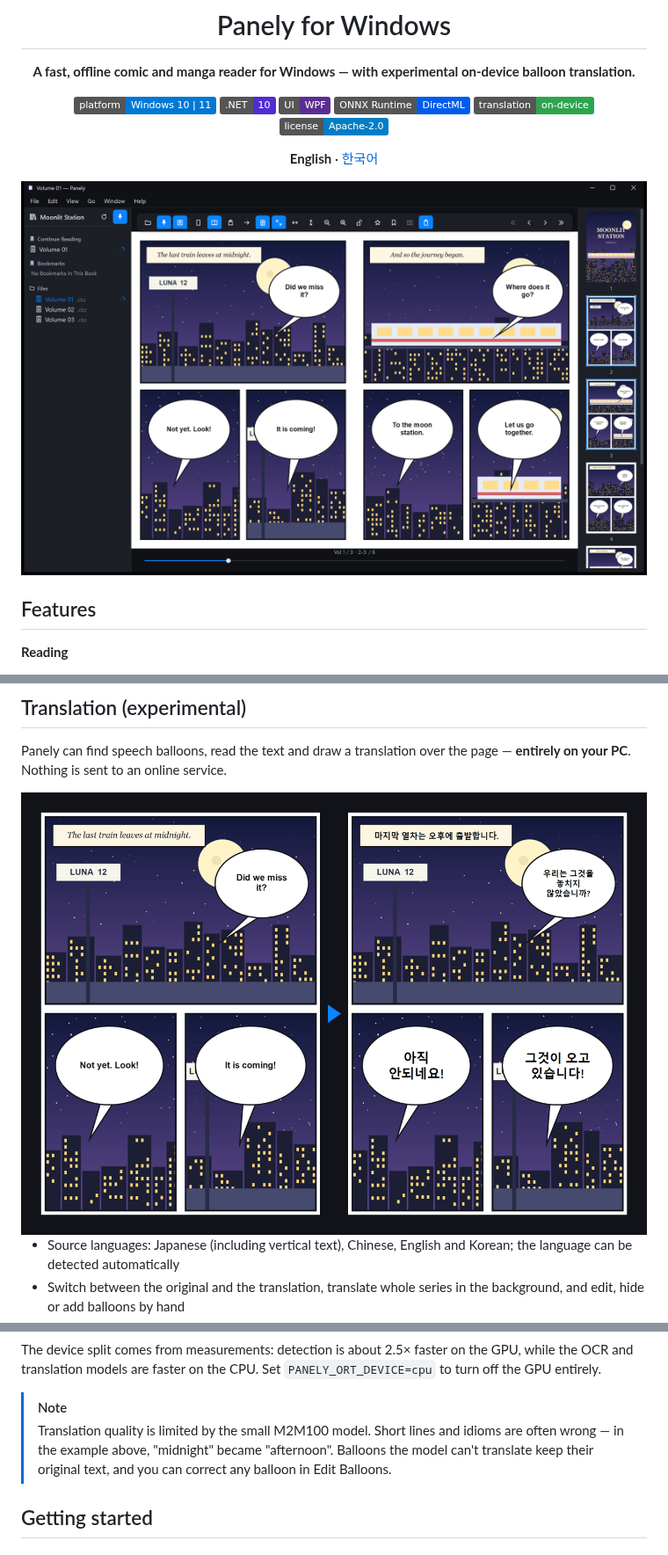
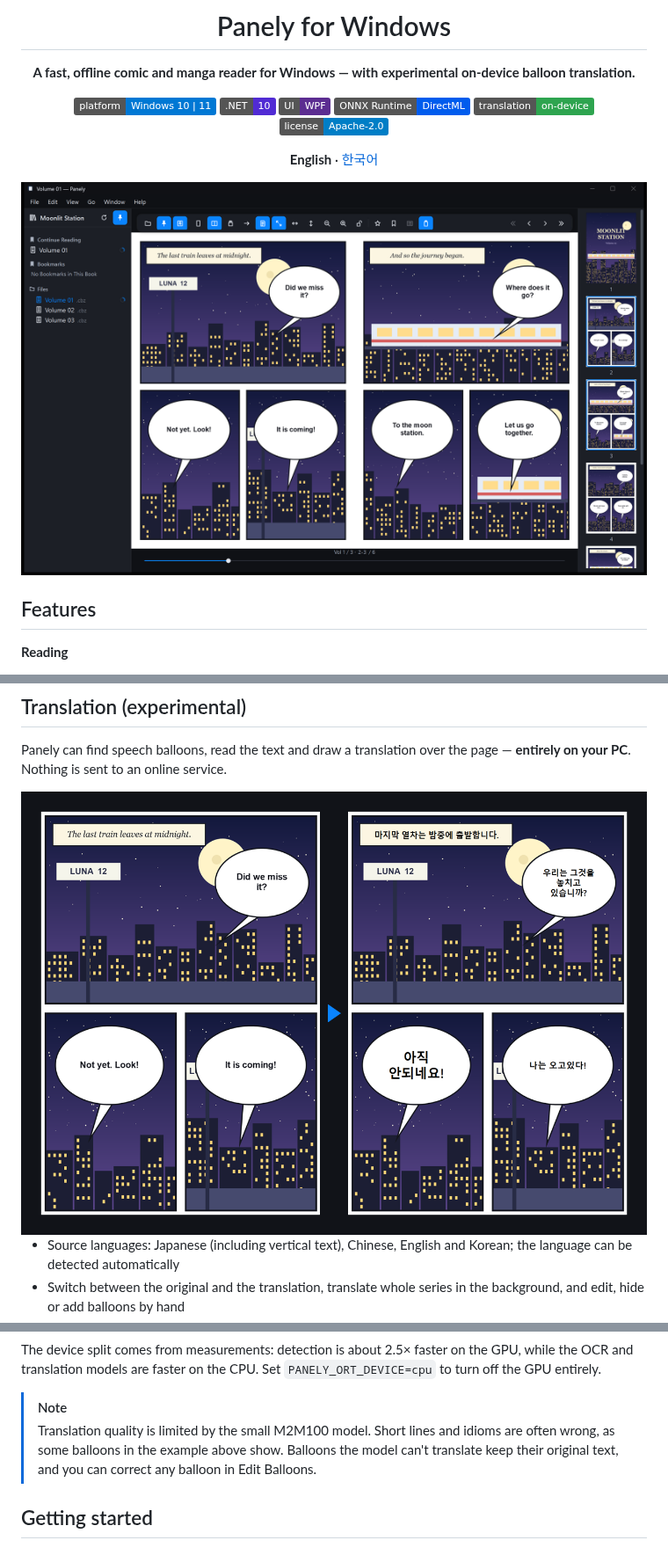
Before and after one commit to sejoung/PanelyWindows, a Markdown page: README.md, 3 parts joined by grey strips. Shown at 88% size. Drawn GitHub-style; pictures changed too: docs/images/before-after.png, docs/images/reader-en.png; badges without logos.

```diff
--- a/README.md
+++ b/README.md
@@ -66,7 +66,7 @@ Panely can find speech balloons, read the text and draw a translation over the p
 The device split comes from measurements: detection is about 2.5× faster on the GPU, while the OCR and translation models are faster on the CPU. Set `PANELY_ORT_DEVICE=cpu` to turn off the GPU entirely.
 
 > [!NOTE]
-> Translation quality is limited by the small M2M100 model. Short lines and idioms are often wrong — in the example above, "midnight" became "afternoon". Balloons the model can't translate keep their original text, and you can correct any balloon in Edit Balloons.
+> Translation quality is limited by the small M2M100 model. Short lines and idioms are often wrong, as some balloons in the example above show. Balloons the model can't translate keep their original text, and you can correct any balloon in Edit Balloons.
 
 ## Getting started
 
```
Also changed, not shown: other parts of README.md (+3 -0 lines), README.ko.md (+4 -1 lines), docs/images/reader-ko.png, docs/images/translation-en.png, docs/images/translation-ko.png, 2 other files.
